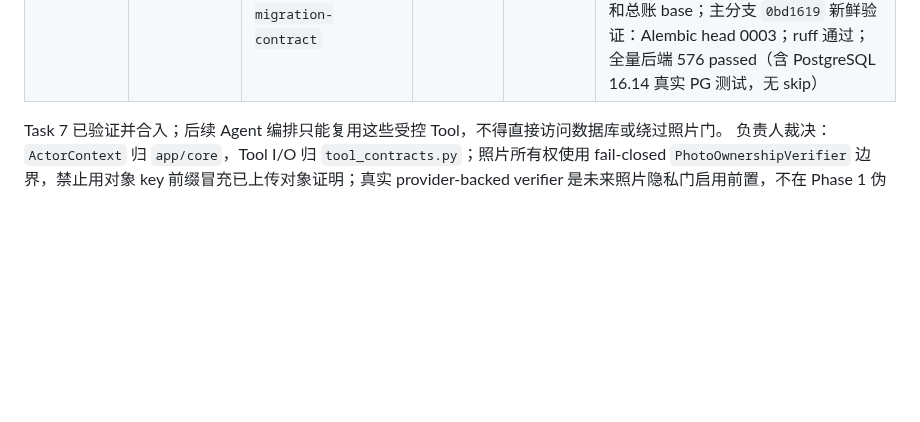
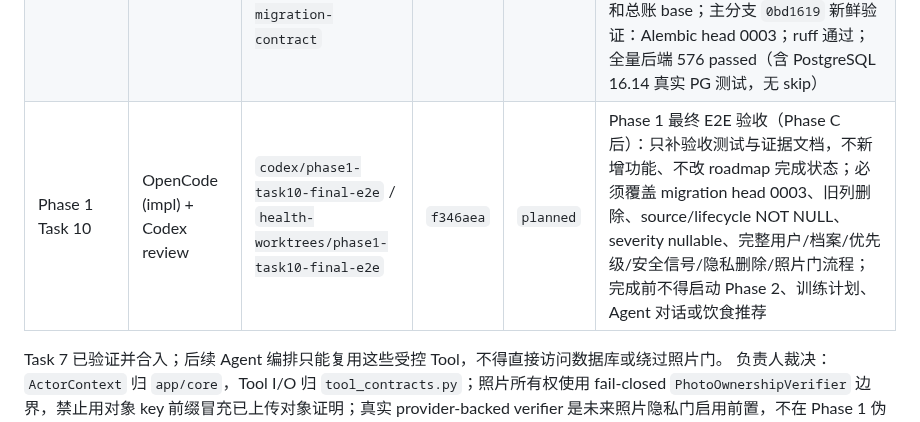
Before and after one commit to Lizz-666/health-agent, a Markdown page: docs/agent/ACTIVE_TASKS.md, the part around the change. Rendered like a GitHub page; blank space fills up the shorter version.

Commit message:
docs: register phase one final e2e

```diff
--- a/docs/agent/ACTIVE_TASKS.md
+++ b/docs/agent/ACTIVE_TASKS.md
@@ -30,6 +30,7 @@
 | Phase 1 Task 8B | OpenCode (impl) + Codex review | `codex/phase1-task8b-flutter-foundation` / `health-worktrees/phase1-task8b-flutter-foundation` | `55acc62` | `merged` via `cf7a889` | Flutter 类型模型、Provider、状态与 UUID 幂等基础层。Codex review 修复无效照片响应降级 normal、旧 priorities 乱序回写、安全信号 2xx 解析失败未失效旧建议、扩展自测安全字段不完整、宽松数值/枚举解析和重复确认；主分支 flutter analyze 通过、flutter test 134 passed |
 | Phase 1 Task 8C | OpenCode (impl) + Codex review | `codex/phase1-task8c-flutter-posture-ui` / `health-worktrees/phase1-task8c-flutter-posture-ui` | `ef18d22` | `merged` via `edde8b0` | Flutter 体态档案/结果/自测/历史页面与状态徽标已完成。Codex review 正式扩展范围至 `app.dart`、auth/user/assessment/posture-profile providers 与认证会话清理测试：修复缺失结果静默降级 normal、跨账号健康缓存泄露、注销后旧请求回写、2xx 安全响应解析失败仍保留旧目标、非 conflict 来源缺失、空档案分类缺失、mild 显示未知及窄屏溢出；constants/theme/home/issues 和既有共享 widget 未改，`starlit-galaxy-rolls-21h55` 未触碰。主分支 `edde8b0` 新鲜验证：analyze 通过；全量 196 passed；debug APK 构建成功；未做实体 Android 冒烟 |
 | Phase 1 Task 10.5 | OpenCode (impl) + Codex review | `codex/phase1-task10-5-migration-contract` / `health-worktrees/phase1-task10-5-migration-contract` | `49f9a8d` | `merged` via `0bd1619` | Migration Phase C contract/cleanup：0003 收紧 source/lifecycle NOT NULL，severity 永久 nullable，数据库 method/result 旧列已删除且 service 已移除 dual-write；API method/result 兼容字段继续由 source/severity 映射。Codex review 修复 PG round-trip 测试清理、迁移注释编码、ruff 未用项和总账 base；主分支 `0bd1619` 新鲜验证：Alembic head 0003；ruff 通过；全量后端 576 passed（含 PostgreSQL 16.14 真实 PG 测试，无 skip） |
+| Phase 1 Task 10 | OpenCode (impl) + Codex review | `codex/phase1-task10-final-e2e` / `health-worktrees/phase1-task10-final-e2e` | `f346aea` | `planned` | Phase 1 最终 E2E 验收（Phase C 后）：只补验收测试与证据文档，不新增功能、不改 roadmap 完成状态；必须覆盖 migration head 0003、旧列删除、source/lifecycle NOT NULL、severity nullable、完整用户/档案/优先级/安全信号/隐私删除/照片门流程；完成前不得启动 Phase 2、训练计划、Agent 对话或饮食推荐 |
 
 Task 7 已验证并合入；后续 Agent 编排只能复用这些受控 Tool，不得直接访问数据库或绕过照片门。
 负责人裁决：`ActorContext` 归 `app/core`，Tool I/O 归 `tool_contracts.py`；照片所有权使用
```
